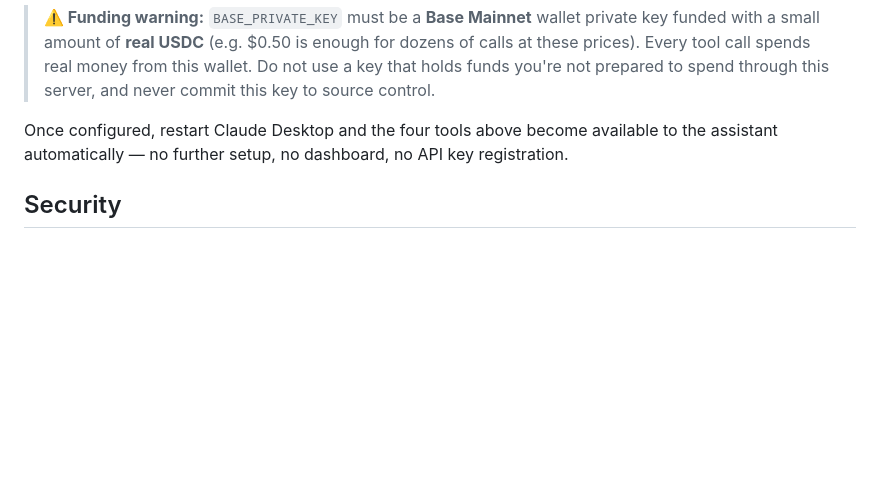
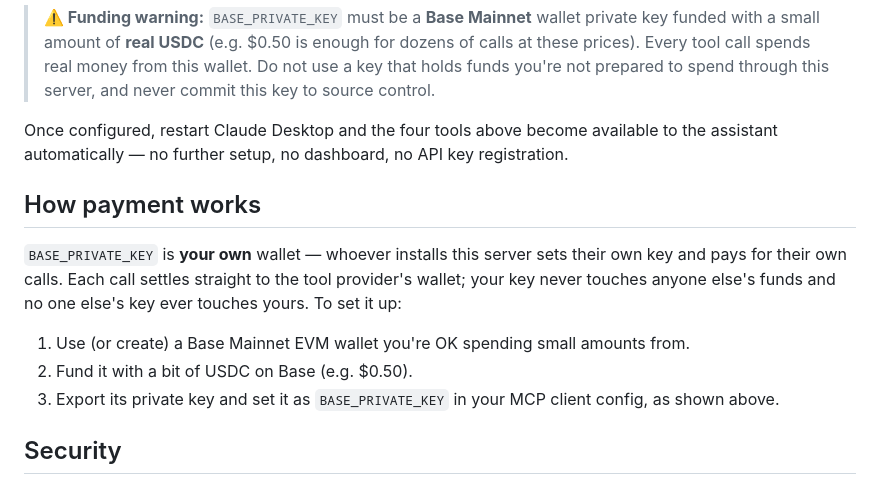
Before and after one commit to Jannis-E/x402-mcp-server, a Markdown page: README.md, the part around the change. Drawn GitHub-style; blank space fills up the shorter version.

Commit message:
docs: add How payment works section to README

```diff
--- a/README.md
+++ b/README.md
@@ -37,6 +37,14 @@ Add this to your `claude_desktop_config.json`:
 
 Once configured, restart Claude Desktop and the four tools above become available to the assistant automatically — no further setup, no dashboard, no API key registration.
 
+## How payment works
+
+`BASE_PRIVATE_KEY` is **your own** wallet — whoever installs this server sets their own key and pays for their own calls. Each call settles straight to the tool provider's wallet; your key never touches anyone else's funds and no one else's key ever touches yours. To set it up:
+
+1. Use (or create) a Base Mainnet EVM wallet you're OK spending small amounts from.
+2. Fund it with a bit of USDC on Base (e.g. $0.50).
+3. Export its private key and set it as `BASE_PRIVATE_KEY` in your MCP client config, as shown above.
+
 ## Security
 
 - `BASE_PRIVATE_KEY` never leaves your machine. It is read once from the local environment and used **only** to sign EIP-712 typed-data (EIP-3009 `TransferWithAuthorization`) payment authorizations locally with `viem`.
```
